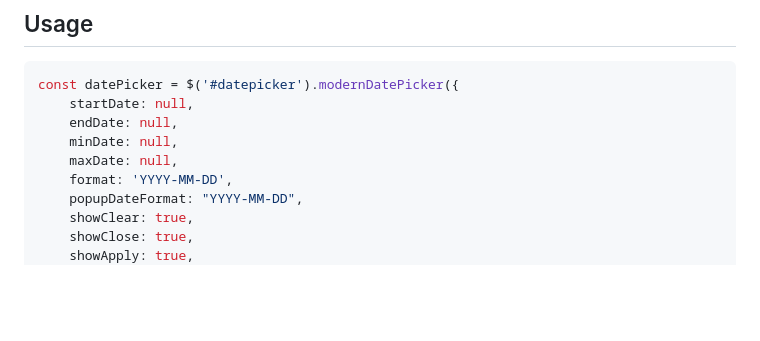
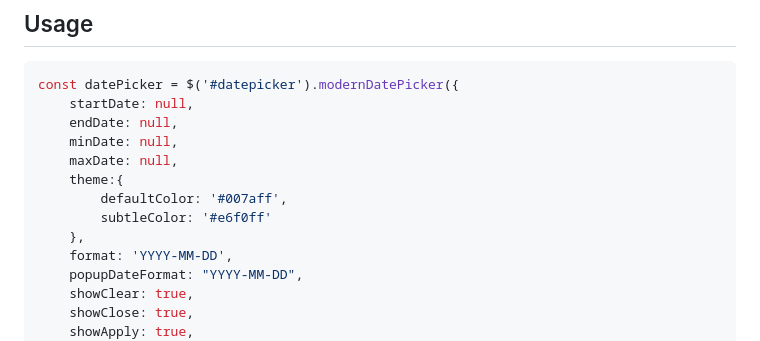
Before and after one commit to iamashishk/modern-date-picker, a Markdown page: README.md, the part around the change. Drawn GitHub-style; blank space fills up the shorter version.

Commit message:
Added theme option

```diff
--- a/README.md
+++ b/README.md
@@ -39,6 +39,10 @@ const datePicker = $('#datepicker').modernDatePicker({
     endDate: null,
     minDate: null,
     maxDate: null,
+    theme:{
+        defaultColor: '#007aff',
+        subtleColor: '#e6f0ff'
+    },
     format: 'YYYY-MM-DD',
     popupDateFormat: "YYYY-MM-DD",
     showClear: true,
```
